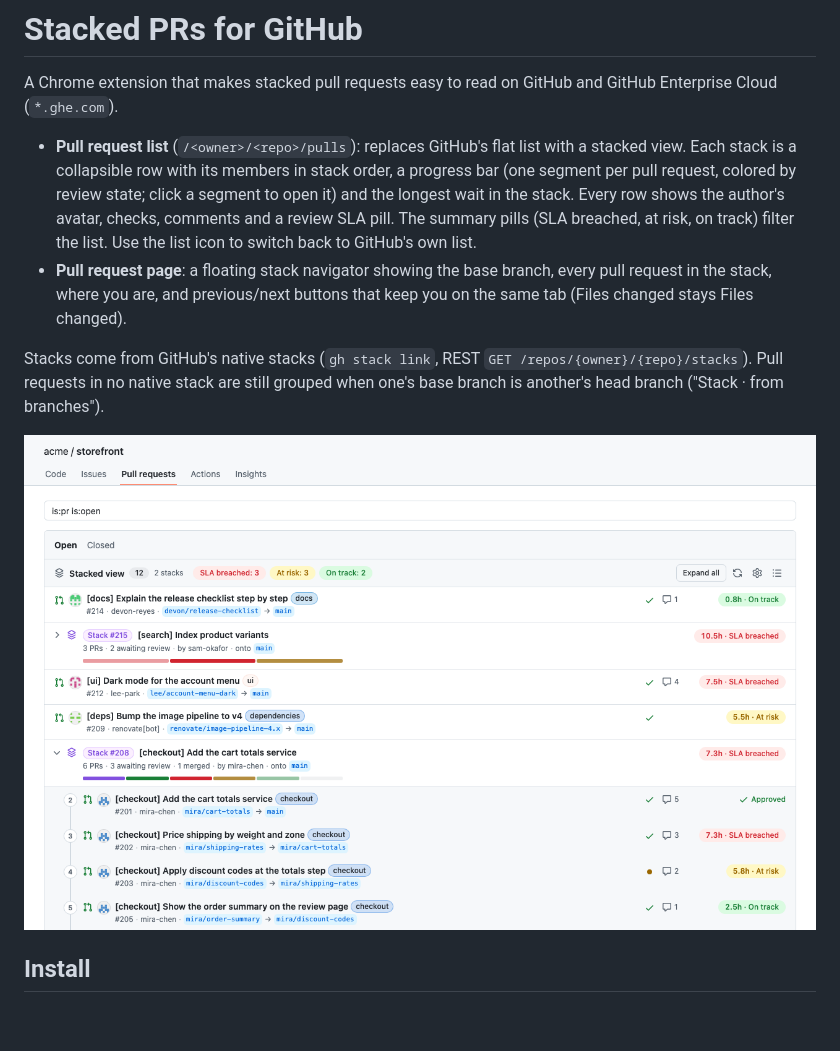
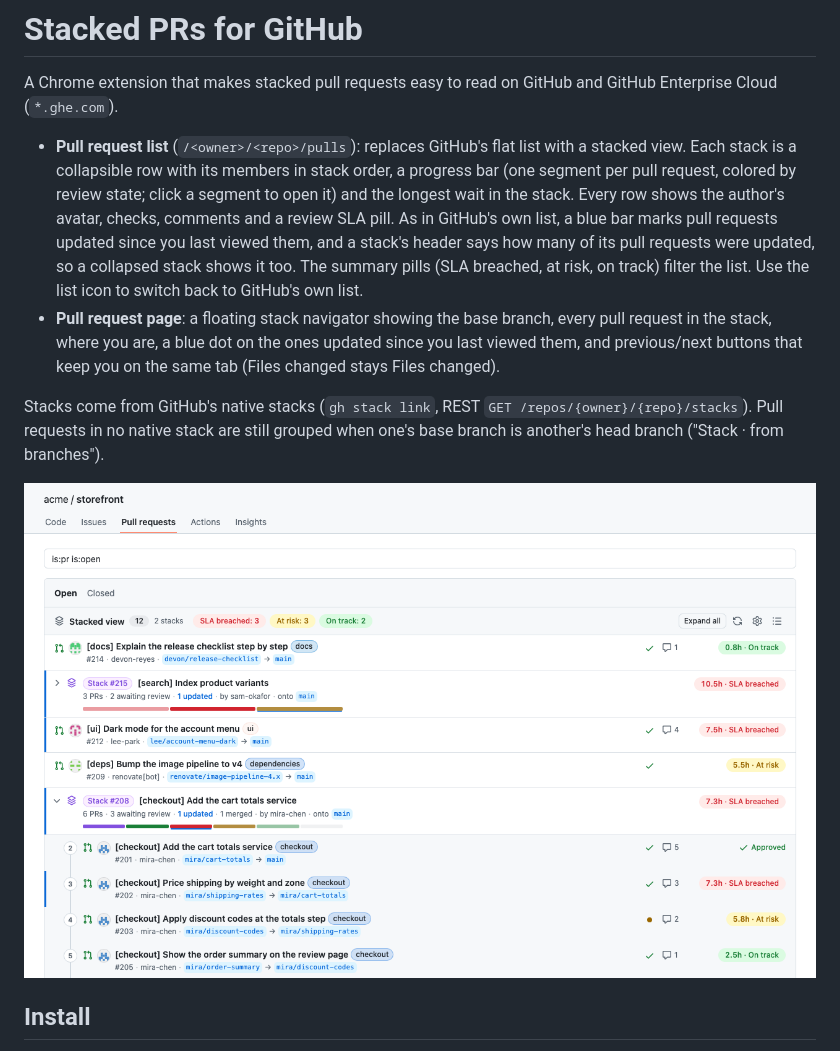
Before and after one commit to thatprakhar/stacked-prs-for-github, a Markdown page: README.md, the part around the change. GitHub-like rendering; pictures changed too: store/screenshots/1-stacked-list.png; blank space fills up the shorter version.

```diff
--- a/README.md
+++ b/README.md
@@ -5,10 +5,13 @@ A Chrome extension that makes stacked pull requests easy to read on GitHub and G
 - **Pull request list** (`/<owner>/<repo>/pulls`): replaces GitHub's flat list with a stacked view. Each stack is a
   collapsible row with its members in stack order, a progress bar (one segment per pull request, colored by review
   state; click a segment to open it) and the longest wait in the stack. Every row shows the author's avatar, checks,
-  comments and a review SLA pill. The summary pills (SLA breached, at risk, on track) filter the list. Use the list icon
-  to switch back to GitHub's own list.
+  comments and a review SLA pill. As in GitHub's own list, a blue bar marks pull requests updated since you last
+  viewed them, and a stack's header says how many of its pull requests were updated, so a collapsed stack shows it too.
+  The summary pills (SLA breached, at risk, on track) filter the list. Use the list icon to switch back to GitHub's own
+  list.
 - **Pull request page**: a floating stack navigator showing the base branch, every pull request in the stack, where you
-  are, and previous/next buttons that keep you on the same tab (Files changed stays Files changed).
+  are, a blue dot on the ones updated since you last viewed them, and previous/next buttons that keep you on the same
+  tab (Files changed stays Files changed).
 
 Stacks come from GitHub's native stacks (`gh stack link`, REST `GET /repos/{owner}/{repo}/stacks`). Pull requests in
 no native stack are still grouped when one's base branch is another's head branch ("Stack · from branches").
```
Also changed, not shown: store/listing.md (+2 -1 lines), store/screenshots/2-dark-overview.png, store/screenshots/3-stack-navigator.png, 7 other files.
